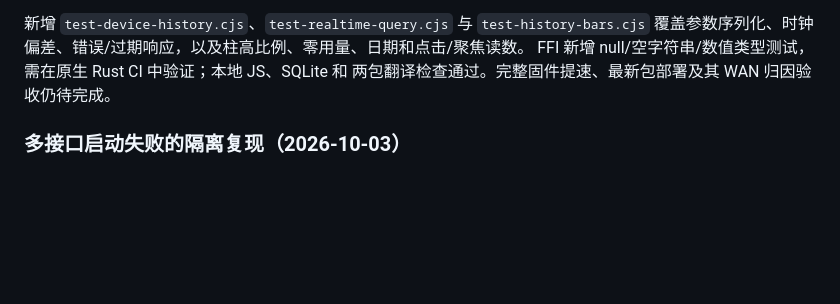
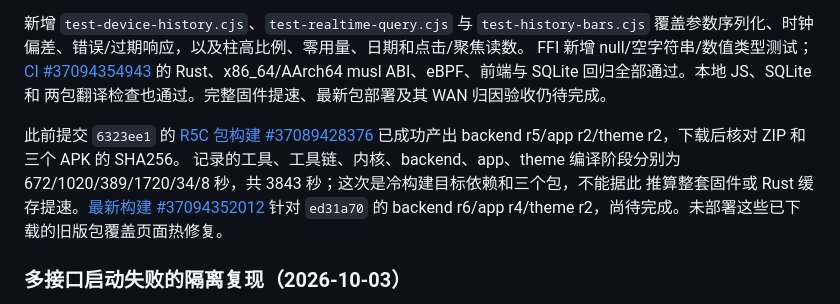
Before and after one commit to zdabing/luci-zen, a Markdown page: docs/TESTING.md, the part around the change. Drawn GitHub-style; blank space fills up the shorter version.

Commit message:
Record passing history regression CI and R5C package evidence

```diff
--- a/docs/TESTING.md
+++ b/docs/TESTING.md
@@ -418,8 +418,16 @@ app r3 的设备、日/月历史、实时历史页面共享 Zen 颜色和卡片
 
 新增 `test-device-history.cjs`、`test-realtime-query.cjs` 与 `test-history-bars.cjs`
 覆盖参数序列化、时钟偏差、错误/过期响应，以及柱高比例、零用量、日期和点击/聚焦读数。
-FFI 新增 null/空字符串/数值类型测试，需在原生 Rust CI 中验证；本地 JS、SQLite 和
-两包翻译检查通过。完整固件提速、最新包部署及其 WAN 归因验收仍待完成。
+FFI 新增 null/空字符串/数值类型测试；[CI #37094354943](https://github.com/zdabing/luci-zen/actions/runs/37094354943)
+的 Rust、x86_64/AArch64 musl ABI、eBPF、前端与 SQLite 回归全部通过。本地 JS、SQLite 和
+两包翻译检查也通过。完整固件提速、最新包部署及其 WAN 归因验收仍待完成。
+
+此前提交 `6323ee1` 的 [R5C 包构建 #37089428376](https://github.com/zdabing/luci-zen/actions/runs/37089428376)
+已成功产出 backend r5/app r2/theme r2，下载后核对 ZIP 和三个 APK 的 SHA256。
+记录的工具、工具链、内核、backend、app、theme 编译阶段分别为
+672/1020/389/1720/34/8 秒，共 3843 秒；这次是冷构建目标依赖和三个包，不能据此
+推算整套固件或 Rust 缓存提速。[最新构建 #37094352012](https://github.com/zdabing/luci-zen/actions/runs/37094352012)
+针对 `ed31a70` 的 backend r6/app r4/theme r2，尚待完成。未部署这些已下载的旧版包覆盖页面热修复。
 
 ### 多接口启动失败的隔离复现（2026-10-03）
 
```
